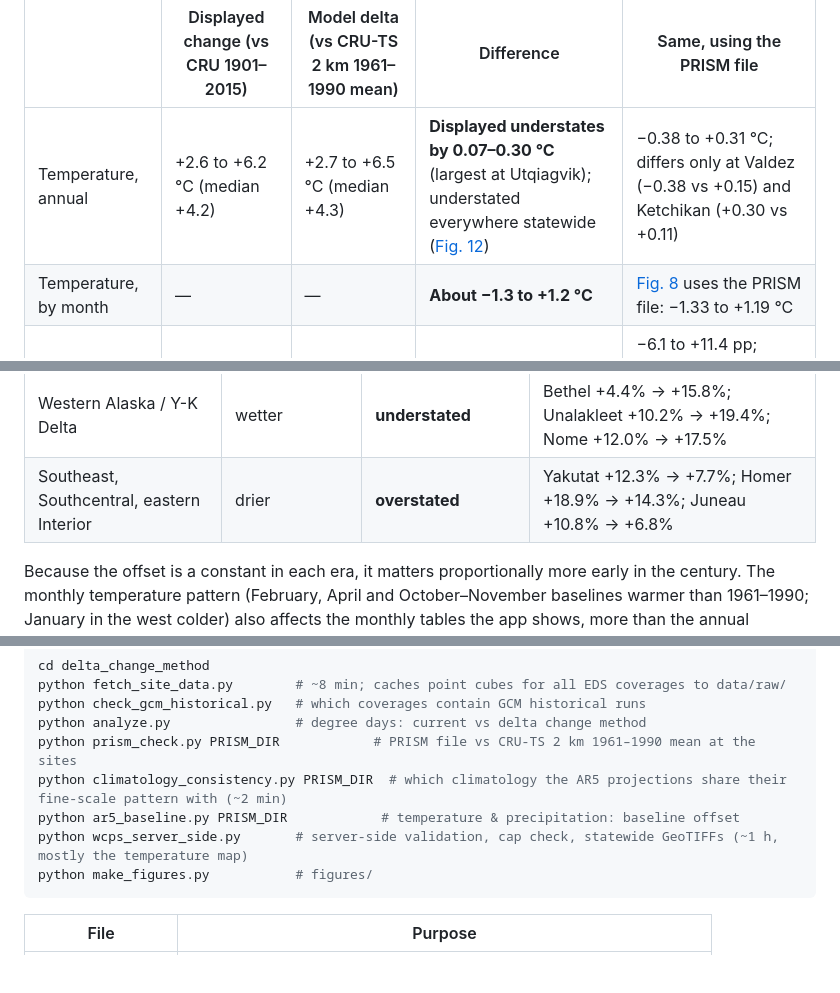
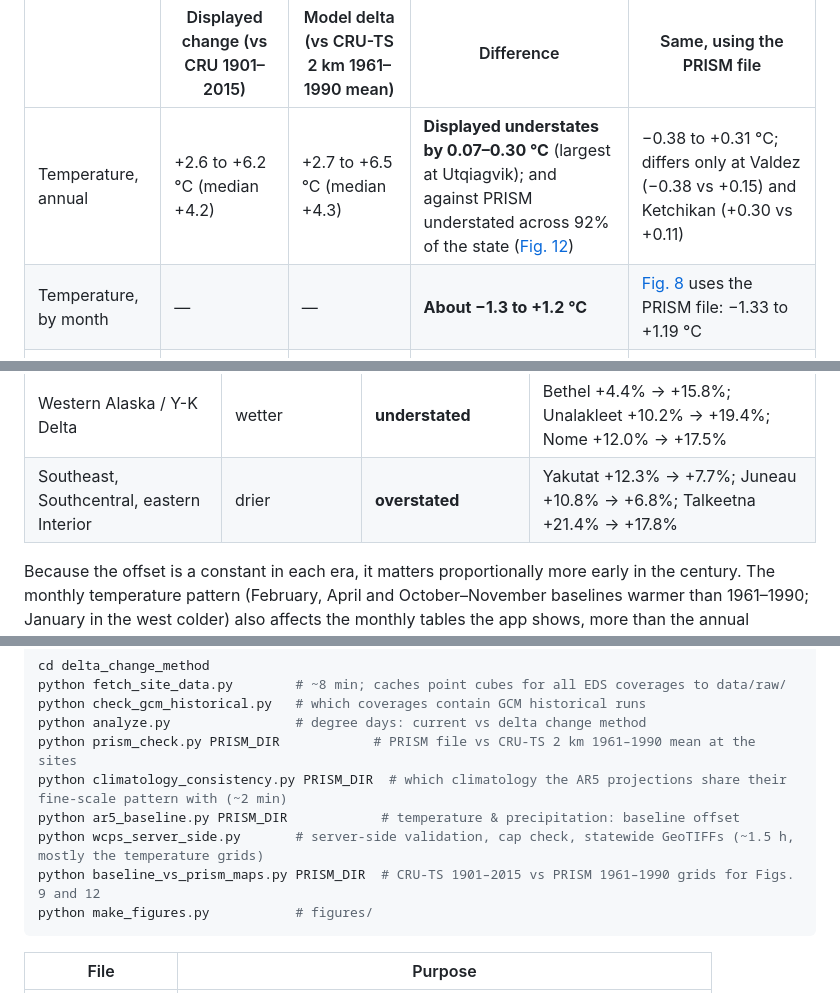
Before and after one commit to ua-snap/data-api, a Markdown page: delta_change_method/REPORT.md, 3 parts joined by grey strips. GitHub-like rendering; blank space fills up the shorter version.

````diff
--- a/delta_change_method/REPORT.md
+++ b/delta_change_method/REPORT.md
@@ -193,7 +193,7 @@ Results at mid-century (2040–2069), 24 sites. The full table is in [`data/ar5_
 
 | | Displayed change (vs CRU 1901–2015) | Model delta (vs CRU-TS 2 km 1961–1990 mean) | Difference | Same, using the PRISM file |
 |---|---|---|---|---|
-| Temperature, annual | +2.6 to +6.2 °C (median +4.2) | +2.7 to +6.5 °C (median +4.3) | **Displayed understates by 0.07–0.30 °C** (largest at Utqiagvik); understated everywhere statewide ([Fig. 12](#figures)) | −0.38 to +0.31 °C; differs only at Valdez (−0.38 vs +0.15) and Ketchikan (+0.30 vs +0.11) |
+| Temperature, annual | +2.6 to +6.2 °C (median +4.2) | +2.7 to +6.5 °C (median +4.3) | **Displayed understates by 0.07–0.30 °C** (largest at Utqiagvik); and against PRISM understated across 92% of the state ([Fig. 12](#figures)) | −0.38 to +0.31 °C; differs only at Valdez (−0.38 vs +0.15) and Ketchikan (+0.30 vs +0.11) |
 | Temperature, by month | — | — | **About −1.3 to +1.2 °C** | [Fig. 8](#figures) uses the PRISM file: −1.33 to +1.19 °C |
 | Precipitation | +4.4% to +28.2% | +5.5% to +26.8% | **−4.6 to +11.4 pp** (median \|shift\| 2.9 pp) | −6.1 to +11.4 pp; differs at Anaktuvuk Pass, Homer, Nome and Kotzebue (registration) |
 
@@ -204,7 +204,7 @@ How the precipitation offset varies across the state ([Fig. 9](#figures); by sit
 | Area | App baseline vs 1961–1990 | Effect on displayed % change | Example sites |
 |---|---|---|---|
 | Western Alaska / Y-K Delta | wetter | **understated** | Bethel +4.4% → +15.8%; Unalakleet +10.2% → +19.4%; Nome +12.0% → +17.5% |
-| Southeast, Southcentral, eastern Interior | drier | **overstated** | Yakutat +12.3% → +7.7%; Homer +18.9% → +14.3%; Juneau +10.8% → +6.8% |
+| Southeast, Southcentral, eastern Interior | drier | **overstated** | Yakutat +12.3% → +7.7%; Juneau +10.8% → +6.8%; Talkeetna +21.4% → +17.8% |
 
 Because the offset is a constant in each era, it matters proportionally more early in the century. The monthly temperature pattern (February, April and October–November baselines warmer than 1961–1990; January in the west colder) also affects the monthly tables the app shows, more than the annual numbers suggest.
 
@@ -334,7 +344,8 @@ python analyze.py                # degree days: current vs delta change method
 python prism_check.py PRISM_DIR            # PRISM file vs CRU-TS 2 km 1961–1990 mean at the sites
 python climatology_consistency.py PRISM_DIR  # which climatology the AR5 projections share their fine-scale pattern with (~2 min)
 python ar5_baseline.py PRISM_DIR            # temperature & precipitation: baseline offset
-python wcps_server_side.py       # server-side validation, cap check, statewide GeoTIFFs (~1 h, mostly the temperature map)
+python wcps_server_side.py       # server-side validation, cap check, statewide GeoTIFFs (~1.5 h, mostly the temperature grids)
+python baseline_vs_prism_maps.py PRISM_DIR  # CRU-TS 1901–2015 vs PRISM 1961–1990 grids for Figs. 9 and 12
 python make_figures.py           # figures/
 ```
 
````
Also changed, not shown: other parts of delta_change_method/REPORT.md (+15 -5 lines), delta_change_method/figures/fig11_ar5_precipitation_offset_by_era.png, delta_change_method/figures/fig12_ar5_temperature_baseline_map.png, delta_change_method/figures/fig8_ar5_temperature_monthly_offset.png, delta_change_method/figures/fig9_ar5_precipitation_baseline_map.png, 3 other files.
